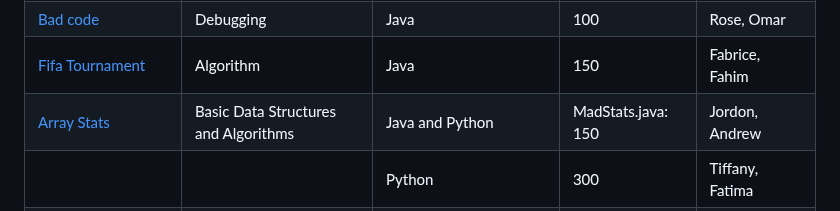
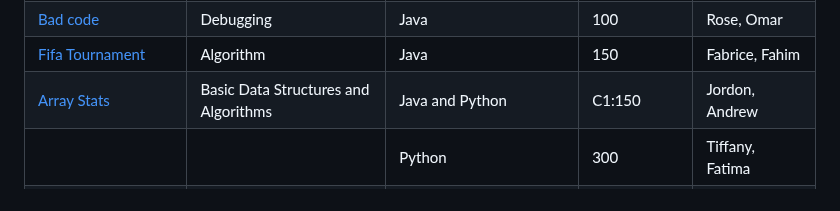
Before and after one commit to ScienceStudentSuccessCentre/CodingChallenge2023, a Markdown page: README.md, the part around the change. Drawn GitHub-style.

```diff
--- a/README.md
+++ b/README.md
@@ -21,7 +21,7 @@ Here are the challenges:
 |                           |                              | Python                         | 100              | Michael           |
 | [Bad code](debugging_challenge)                          | Debugging                           | Java                           | 100              | Rose, Omar        |
 |     [Fifa Tournament](Fifa%20Tournament)                |  Algorithm                             | Java                           | 150              | Fabrice, Fahim    |
-| [Array Stats](Array%20Stats) | Basic Data Structures and Algorithms|  Java and Python     | MadStats.java: 150              | Jordon, Andrew  |
+| [Array Stats](Array%20Stats) | Basic Data Structures and Algorithms|  Java and Python     | C1:150              | Jordon, Andrew  |
 |                           |                              | Python                         | 300              | Tiffany, Fatima   |
 | [What'd I eat for breakfast?](nutrition-tracker) | Frontend Web Development     | HTML, JavaScript (recommended) | 400              | Raef, David       |
 
```
